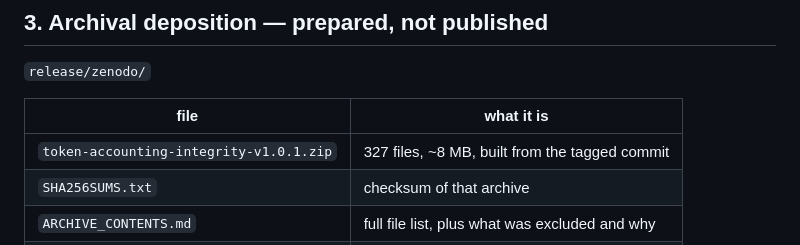
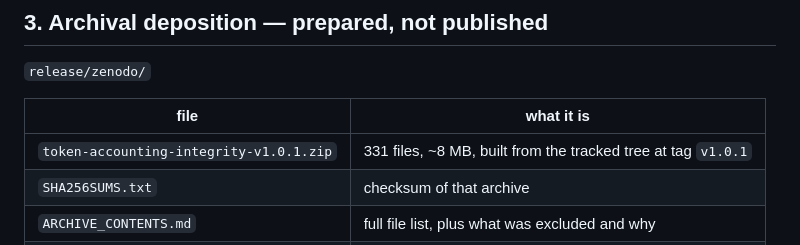
Before and after one commit to meowlawat/TOKEN-ACCOUNTING-INTEGRITY-IN-LLM-METERING, a Markdown page: paper/FINAL_SUBMISSION_MANIFEST.md, the part around the change. Drawn GitHub-style.

Commit message:
Correct archive file count in the submission manifest

```diff
--- a/paper/FINAL_SUBMISSION_MANIFEST.md
+++ b/paper/FINAL_SUBMISSION_MANIFEST.md
@@ -49,7 +49,7 @@ by `scripts/render_tikz_figure1.py`, which is why the raster series starts at Fi
 
 | file | what it is |
 |---|---|
-| `token-accounting-integrity-v1.0.1.zip` | 327 files, ~8 MB, built from the tagged commit |
+| `token-accounting-integrity-v1.0.1.zip` | 331 files, ~8 MB, built from the tracked tree at tag `v1.0.1` |
 | `SHA256SUMS.txt` | checksum of that archive |
 | `ARCHIVE_CONTENTS.md` | full file list, plus what was excluded and why |
 | `metadata.md` | every Zenodo form field, filled in |
```
